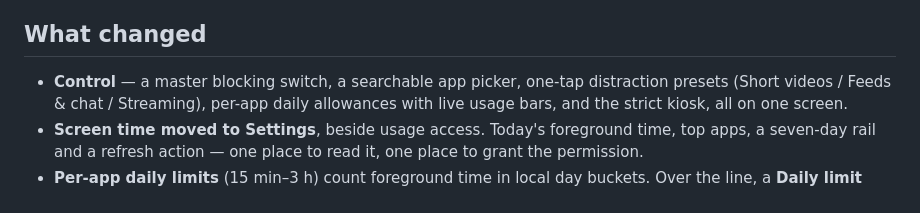
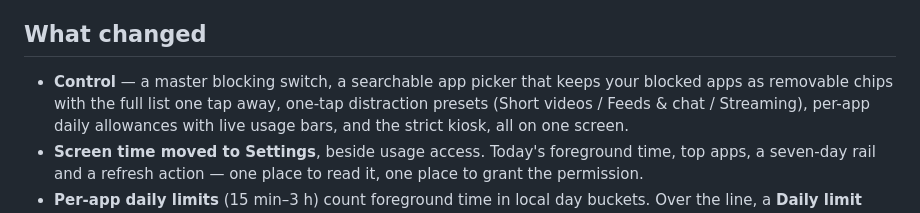
Before and after one commit to rudra-th/Lockin, a Markdown page: docs/releases/v1.11.0.md, the part around one of its changes. GitHub-like rendering.

Commit message:
Collapse the Control app picker into removable chips (plan 7)

```diff
--- a/docs/releases/v1.11.0.md
+++ b/docs/releases/v1.11.0.md
@@ -10,7 +10,8 @@ not just whole sites.
 
 ## What changed
 
-- **Control** — a master blocking switch, a searchable app picker, one-tap
+- **Control** — a master blocking switch, a searchable app picker that keeps
+  your blocked apps as removable chips with the full list one tap away, one-tap
   distraction presets (Short videos / Feeds & chat / Streaming), per-app daily
   allowances with live usage bars, and the strict kiosk, all on one screen.
 - **Screen time moved to Settings**, beside usage access. Today's foreground
```
Also changed, not shown: other parts of docs/releases/v1.11.0.md (+1 -1 lines), CHANGELOG.md (+3 -0 lines), README.md (+1 -1 lines), docs/screenshots/control.png, 3 other files.
